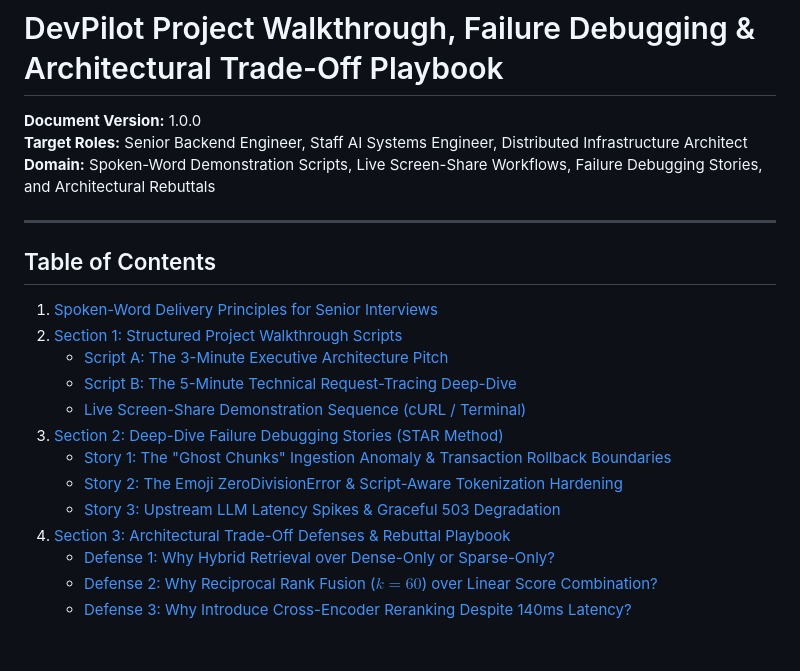
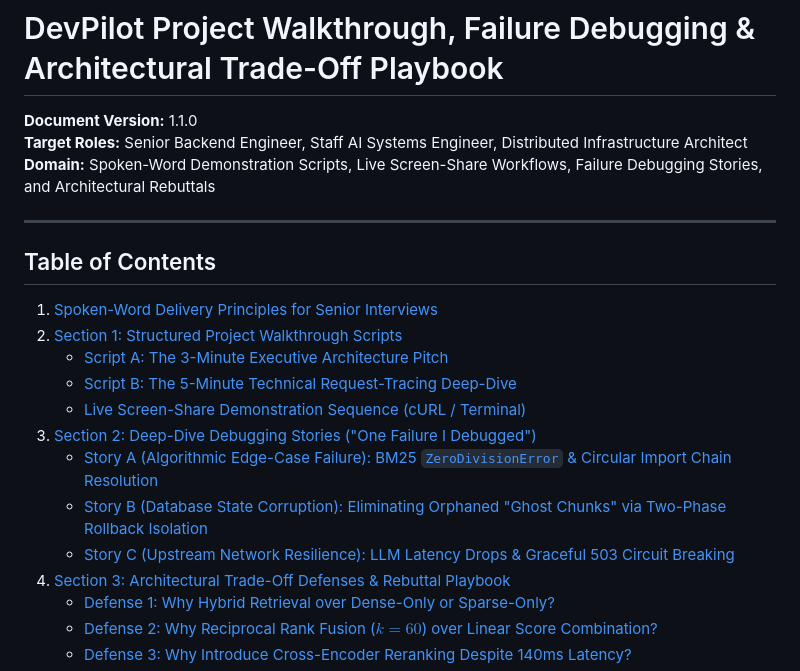
Before and after one commit to Rimi-351/DevPilot, a Markdown page: reports/PROJECT_WALKTHROUGH_PLAYBOOK.md, the part around one of its changes. GitHub-like rendering; blank space fills up the shorter version.

```diff
--- a/reports/PROJECT_WALKTHROUGH_PLAYBOOK.md
+++ b/reports/PROJECT_WALKTHROUGH_PLAYBOOK.md
@@ -1,6 +1,6 @@
 # DevPilot Project Walkthrough, Failure Debugging & Architectural Trade-Off Playbook
 
-**Document Version:** 1.0.0
+**Document Version:** 1.1.0
 **Target Roles:** Senior Backend Engineer, Staff AI Systems Engineer, Distributed Infrastructure Architect
 **Domain:** Spoken-Word Demonstration Scripts, Live Screen-Share Workflows, Failure Debugging Stories, and Architectural Rebuttals
 
@@ -13,10 +13,10 @@
    - [Script A: The 3-Minute Executive Architecture Pitch](#script-a-the-3-minute-executive-architecture-pitch)
    - [Script B: The 5-Minute Technical Request-Tracing Deep-Dive](#script-b-the-5-minute-technical-request-tracing-deep-dive)
    - [Live Screen-Share Demonstration Sequence (cURL / Terminal)](#live-screen-share-demonstration-sequence-curl--terminal)
-3. [Section 2: Deep-Dive Failure Debugging Stories (STAR Method)](#section-2-deep-dive-failure-debugging-stories-star-method)
-   - [Story 1: The "Ghost Chunks" Ingestion Anomaly & Transaction Rollback Boundaries](#story-1-the-ghost-chunks-ingestion-anomaly--transaction-rollback-boundaries)
-   - [Story 2: The Emoji ZeroDivisionError & Script-Aware Tokenization Hardening](#story-2-the-emoji-zerodivisionerror--script-aware-tokenization-hardening)
-   - [Story 3: Upstream LLM Latency Spikes & Graceful 503 Degradation](#story-3-upstream-llm-latency-spikes--graceful-503-degradation)
+3. [Section 2: Deep-Dive Debugging Stories ("One Failure I Debugged")](#section-2-deep-dive-debugging-stories-one-failure-i-debugged)
+   - [Story A (Algorithmic Edge-Case Failure): BM25 `ZeroDivisionError` & Circular Import Chain Resolution](#story-a-algorithmic-edge-case-failure-bm25-zerodivisionerror--circular-import-chain-resolution)
+   - [Story B (Database State Corruption): Eliminating Orphaned "Ghost Chunks" via Two-Phase Rollback Isolation](#story-b-database-state-corruption-eliminating-orphaned-ghost-chunks-via-two-phase-rollback-isolation)
+   - [Story C (Upstream Network Resilience): LLM Latency Drops & Graceful 503 Circuit Breaking](#story-c-upstream-network-resilience-llm-latency-drops--graceful-503-circuit-breaking)
 4. [Section 3: Architectural Trade-Off Defenses & Rebuttal Playbook](#section-3-architectural-trade-off-defenses--rebuttal-playbook)
    - [Defense 1: Why Hybrid Retrieval over Dense-Only or Sparse-Only?](#defense-1-why-hybrid-retrieval-over-dense-only-or-sparse-only)
    - [Defense 2: Why Reciprocal Rank Fusion ($k=60$) over Linear Score Combination?](#defense-2-why-reciprocal-rank-fusion-k60-over-linear-score-combination)
```
Also changed, not shown: other parts of reports/PROJECT_WALKTHROUGH_PLAYBOOK.md (+49 -28 lines).
